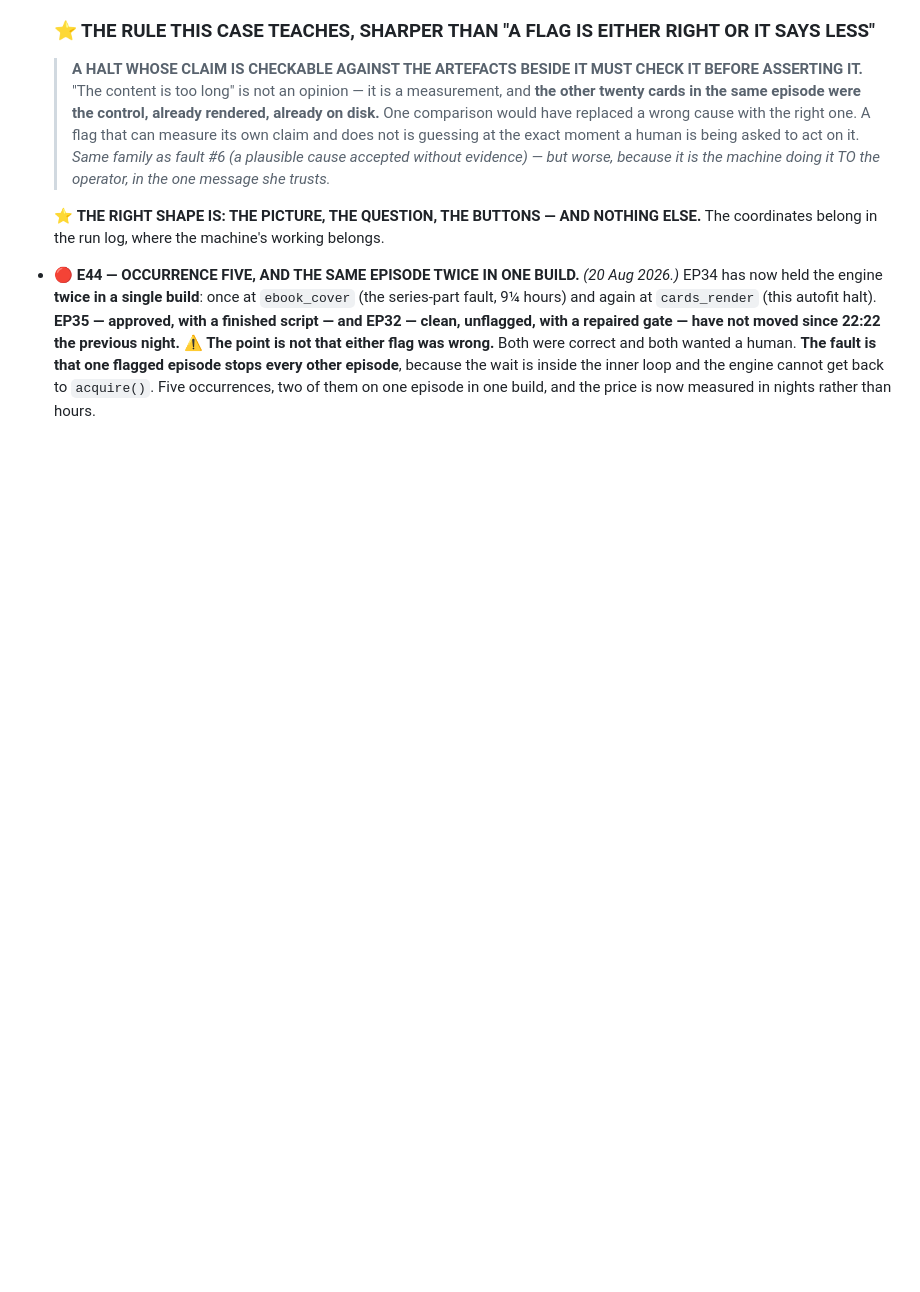
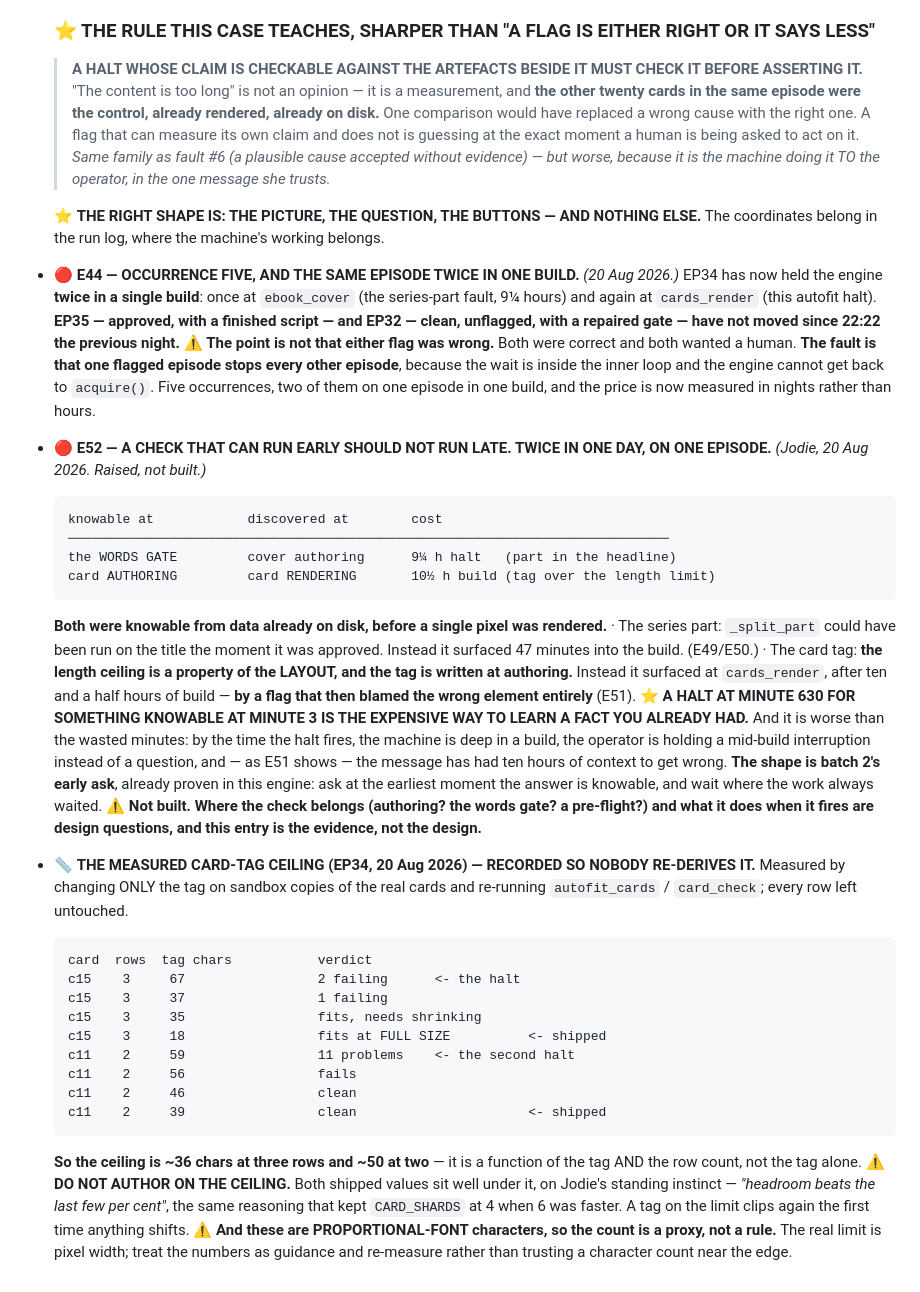
Before and after one commit to Practical-Punting/episode-studio, a Markdown page: docs/ENGINE-BACKLOG.md, the part around the change. GitHub-like rendering; blank space fills up the shorter version.

Commit message:
E52: a check that can run early should not run late — twice in one day
Raised, not built.

  knowable at       discovered at     cost
  words gate        cover authoring   9.25h halt  (part in the headline)
  card authoring    card rendering    10.5h build (tag over the length limit)

Both were knowable from data already on disk before a pixel was rendered. A halt at
minute 630 for something knowable at minute 3 is the expensive way to learn a fact you
already had — and worse than the minutes, the operator gets a mid-build interruption
instead of a question, and the message has had ten hours of context to get wrong.

Also records the MEASURED card-tag ceiling so nobody re-derives it: ~36 chars at three
rows, ~50 at two — a function of tag AND row count, measured by changing only the tag
on sandbox copies with every row untouched. Both shipped values sit well under it, on
the standing instinct that headroom beats the last few per cent (the same reasoning
that kept CARD_SHARDS at 4 when 6 was faster). Noted that these are proportional-font
characters, so the count is a proxy for pixel width, not a rule.

Co-Authored-By: Claude Opus 5 (1M context) <noreply@anthropic.com>

````diff
--- a/docs/ENGINE-BACKLOG.md
+++ b/docs/ENGINE-BACKLOG.md
@@ -2357,3 +2357,52 @@ on a public repo is not a trade worth making**).
   wait is inside the inner loop and the engine cannot get back to `acquire()`. Five
   occurrences, two of them on one episode in one build, and the price is now measured in
   nights rather than hours.
+
+- 🔴 **E52 — A CHECK THAT CAN RUN EARLY SHOULD NOT RUN LATE. TWICE IN ONE DAY, ON ONE
+  EPISODE.** *(Jodie, 20 Aug 2026. Raised, not built.)*
+  ```
+  knowable at            discovered at        cost
+  ─────────────────────────────────────────────────────────────────────────────
+  the WORDS GATE         cover authoring      9¼ h halt   (part in the headline)
+  card AUTHORING         card RENDERING       10½ h build (tag over the length limit)
+  ```
+  **Both were knowable from data already on disk, before a single pixel was rendered.**
+  · The series part: `_split_part` could have been run on the title the moment it was
+    approved. Instead it surfaced 47 minutes into the build. (E49/E50.)
+  · The card tag: **the length ceiling is a property of the LAYOUT, and the tag is
+    written at authoring.** Instead it surfaced at `cards_render`, after ten and a half
+    hours of build — **by a flag that then blamed the wrong element entirely** (E51).
+  ⭐ **A HALT AT MINUTE 630 FOR SOMETHING KNOWABLE AT MINUTE 3 IS THE EXPENSIVE WAY TO
+  LEARN A FACT YOU ALREADY HAD.** And it is worse than the wasted minutes: by the time
+  the halt fires, the machine is deep in a build, the operator is holding a mid-build
+  interruption instead of a question, and — as E51 shows — the message has had ten hours
+  of context to get wrong.
+  **The shape is batch 2's early ask**, already proven in this engine: ask at the earliest
+  moment the answer is knowable, and wait where the work always waited.
+  ⚠️ **Not built. Where the check belongs (authoring? the words gate? a pre-flight?) and
+  what it does when it fires are design questions, and this entry is the evidence, not
+  the design.**
+
+- 📏 **THE MEASURED CARD-TAG CEILING (EP34, 20 Aug 2026) — RECORDED SO NOBODY RE-DERIVES IT.**
+  Measured by changing ONLY the tag on sandbox copies of the real cards and re-running
+  `autofit_cards` / `card_check`; every row left untouched.
+  ```
+  card  rows  tag chars           verdict
+  c15    3     67                 2 failing      <- the halt
+  c15    3     37                 1 failing
+  c15    3     35                 fits, needs shrinking
+  c15    3     18                 fits at FULL SIZE          <- shipped
+  c11    2     59                 11 problems    <- the second halt
+  c11    2     56                 fails
+  c11    2     46                 clean
+  c11    2     39                 clean                      <- shipped
+  ```
+  **So the ceiling is ~36 chars at three rows and ~50 at two** — it is a function of the
+  tag AND the row count, not the tag alone.
+  ⚠️ **DO NOT AUTHOR ON THE CEILING.** Both shipped values sit well under it, on Jodie's
+  standing instinct — *"headroom beats the last few per cent"*, the same reasoning that
+  kept `CARD_SHARDS` at 4 when 6 was faster. A tag on the limit clips again the first
+  time anything shifts.
+  ⚠️ **And these are PROPORTIONAL-FONT characters, so the count is a proxy, not a rule.**
+  The real limit is pixel width; treat the numbers as guidance and re-measure rather than
+  trusting a character count near the edge.
````
